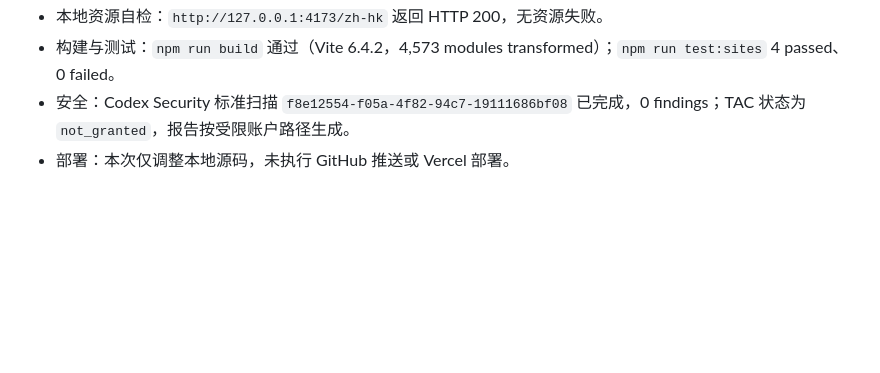
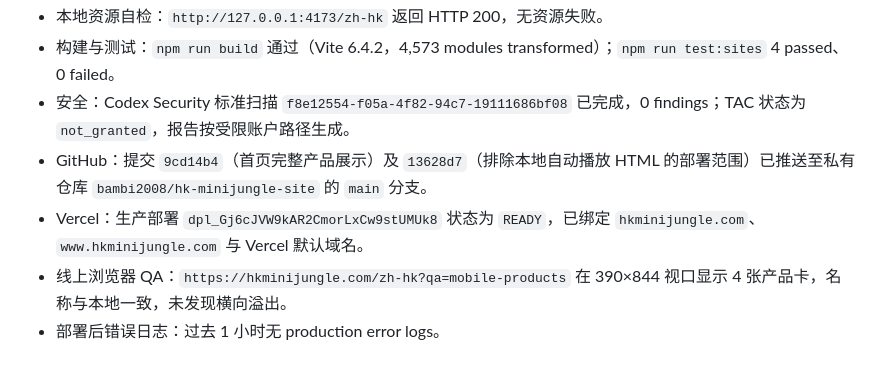
Before and after one commit to bambi2008/hk-minijungle-site, a Markdown page: QA_REPORT.md, the part around the change. Drawn GitHub-style; blank space fills up the shorter version.

Commit message:
Record mobile production deployment verification

```diff
--- a/QA_REPORT.md
+++ b/QA_REPORT.md
@@ -235,4 +235,7 @@ Local prototype: **passed**. The Word revision is implemented and verified local
 - 本地资源自检：`http://127.0.0.1:4173/zh-hk` 返回 HTTP 200，无资源失败。
 - 构建与测试：`npm run build` 通过（Vite 6.4.2，4,573 modules transformed）；`npm run test:sites` 4 passed、0 failed。
 - 安全：Codex Security 标准扫描 `f8e12554-f05a-4f82-94c7-19111686bf08` 已完成，0 findings；TAC 状态为 `not_granted`，报告按受限账户路径生成。
-- 部署：本次仅调整本地源码，未执行 GitHub 推送或 Vercel 部署。
+- GitHub：提交 `9cd14b4`（首页完整产品展示）及 `13628d7`（排除本地自动播放 HTML 的部署范围）已推送至私有仓库 `bambi2008/hk-minijungle-site` 的 `main` 分支。
+- Vercel：生产部署 `dpl_Gj6cJVW9kAR2CmorLxCw9stUMUk8` 状态为 `READY`，已绑定 `hkminijungle.com`、`www.hkminijungle.com` 与 Vercel 默认域名。
+- 线上浏览器 QA：`https://hkminijungle.com/zh-hk?qa=mobile-products` 在 390×844 视口显示 4 张产品卡，名称与本地一致，未发现横向溢出。
+- 部署后错误日志：过去 1 小时无 production error logs。
```
Also changed, not shown: CAPABILITY_LOG.md (+3 -0 lines).
